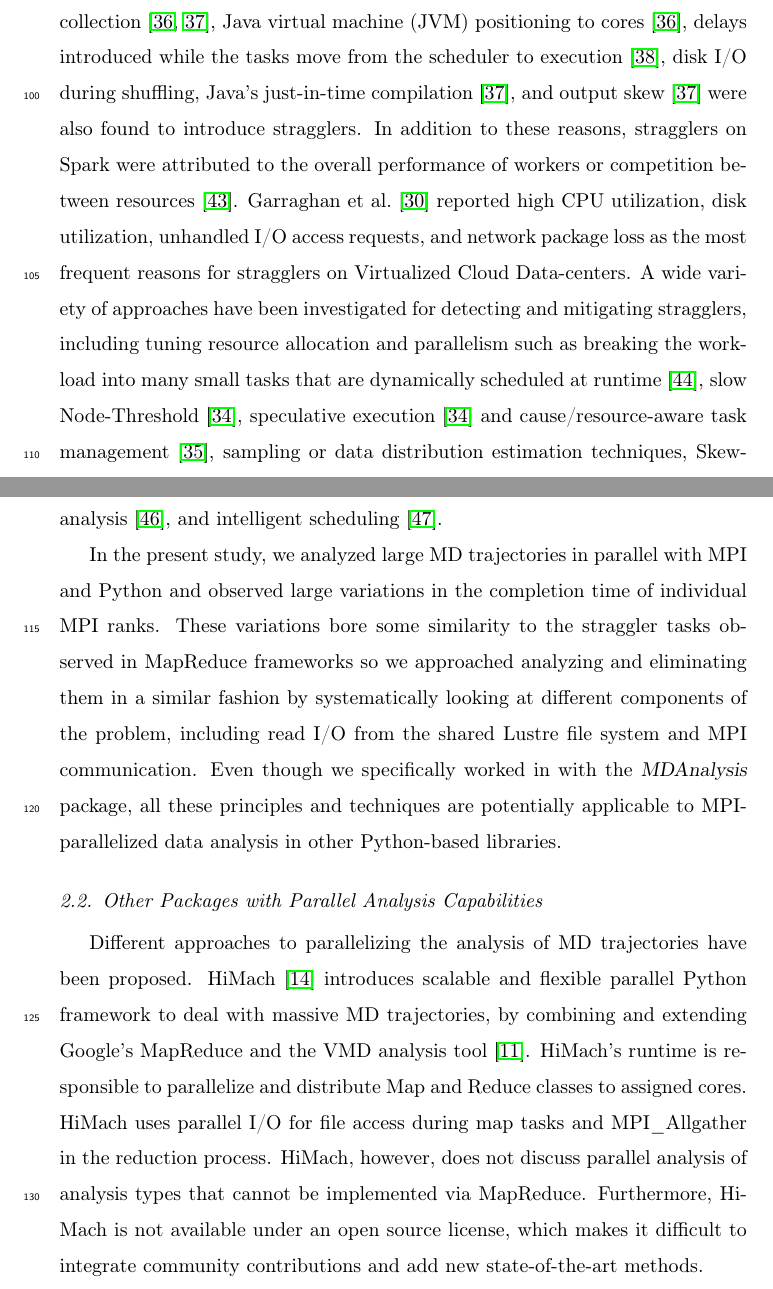
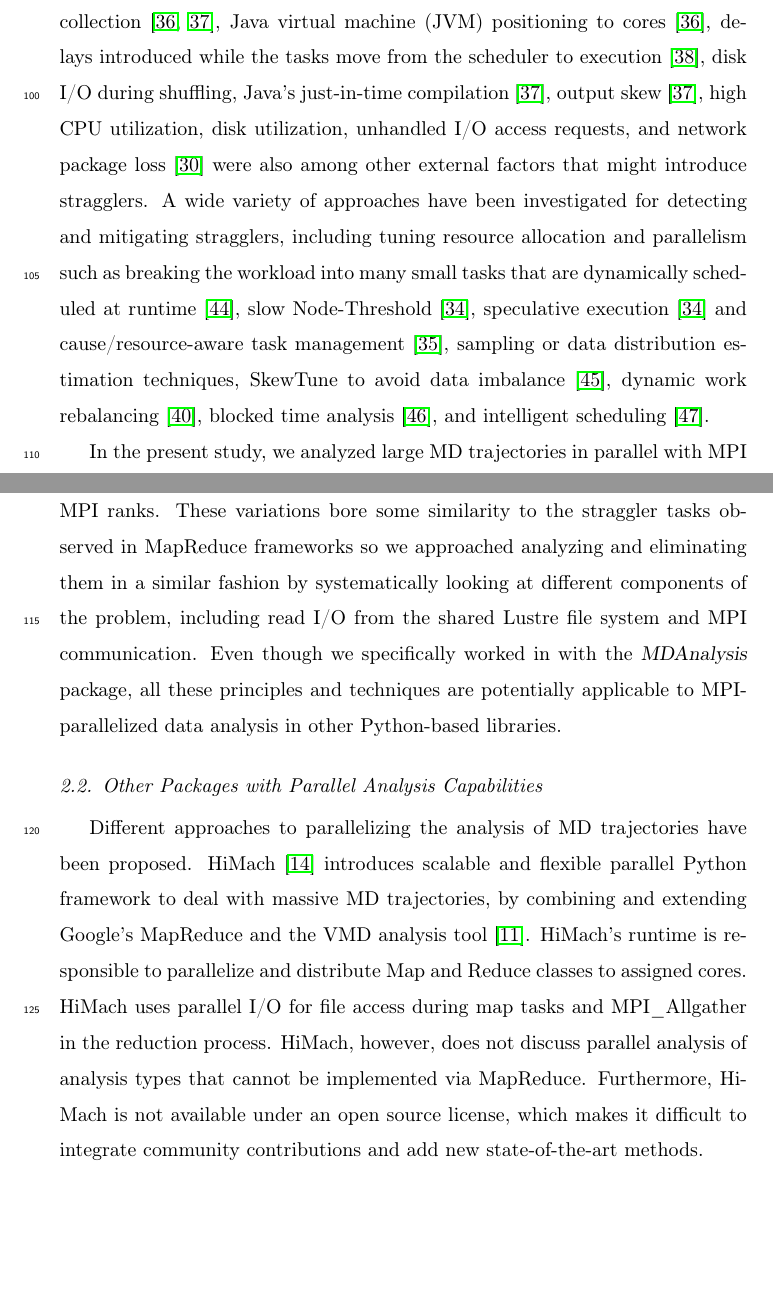
Before and after one commit to hpcanalytics/paper-hpc-py-parallel-mdanalysis, a LaTeX paper (main.tex, which reads background.tex): two parts of pages 5 and 6 of 59, joined at a grey line, cut so that both start at the same text, the shorter picture padded with empty space. Compiled offline with pdfLaTeX.

Commit message:
Improved background

```diff
--- a/background.tex
+++ b/background.tex
@@ -11,6 +11,5 @@ We briefly review stragglers in section~\ref{sec:stragglers} and summarize exist
 \subsection{Stragglers}
 \label{sec:stragglers}
 
-
 \emph{Stragglers} or \emph{outliers} were traditionally considered in the context of MapReduce jobs that consist of multiple tasks that all have to finish for the job to succeed: A straggler was a task that took an ``unusually long time to complete'' \cite{Dean2004} and therefore substantially impeded job completion.
 In general, any component of a parallel workflow whose runtime exceeds a typical run time (for example, 1.5 times the median runtime) can be considered a straggler \cite{Ananthanarayanan:2010aa}.
@@ -19,9 +18,7 @@ Both internal and external factors are known to contribute to stragglers.
 Internal factors include heterogeneous capacity of worker nodes and resource competition due to other tasks running on the same worker node.
 External factors include resource competition due to co-hosted applications, input data skew, remote input or output source being too slow,  faulty hardware~\cite{Chen2014,Dean2004}, and node mis-configuration~\cite{Dean2004}.
 Competition over scarce resources \cite{Ananthanarayanan:2010aa}, in particular the network bandwidth, was found to lead to stragglers in writing on Lustre file systems \cite{Xie:2012aa}.
-Garbage collection~\cite{Kyong2017,Ousterhout2017}, Java virtual machine (JVM) positioning to cores~\cite{Kyong2017}, delays introduced while the tasks move from the scheduler to execution~\cite{Gittens2016}, disk I/O during shuffling, Java's just-in-time compilation~\cite{Ousterhout2017}, and output skew~\cite{Ousterhout2017} were also found to introduce stragglers.
-In addition to these reasons, stragglers on Spark were attributed to the overall performance of workers or competition between resources~\cite{Yang2016}.
-Garraghan et al.~\cite{Garraghan2016} reported high CPU utilization, disk utilization, unhandled I/O access requests, and network package loss as the most frequent reasons for stragglers on Virtualized Cloud Data-centers.
+Garbage collection~\cite{Kyong2017,Ousterhout2017}, Java virtual machine (JVM) positioning to cores~\cite{Kyong2017}, delays introduced while the tasks move from the scheduler to execution~\cite{Gittens2016}, disk I/O during shuffling, Java's just-in-time compilation~\cite{Ousterhout2017}, output skew~\cite{Ousterhout2017}, high CPU utilization, disk utilization, unhandled I/O access requests, and network package loss~\cite{Garraghan2016} were also among other external factors that might introduce stragglers.
 A wide variety of approaches have been investigated for detecting and mitigating stragglers, including tuning resource allocation and parallelism such as breaking the workload into many small tasks that are dynamically scheduled at runtime~\cite{Rosen2012}, slow Node-Threshold~\cite{Dean2004}, speculative execution~\cite{Dean2004} and cause/resource-aware task management \cite{Ananthanarayanan:2010aa}, sampling or data distribution estimation techniques, SkewTune to avoid data imbalance~\cite{Kwon2012}, dynamic work rebalancing~\cite{Schmidt2016}, blocked time analysis~\cite{Ousterhout2015}, and intelligent scheduling~\cite{AWE-WQ2014}.
 
 In the present study, we analyzed large MD trajectories in parallel with MPI and Python and observed large variations in the completion time of individual MPI ranks.
```
Also changed, not shown: background.tex (2 more changed lines).
